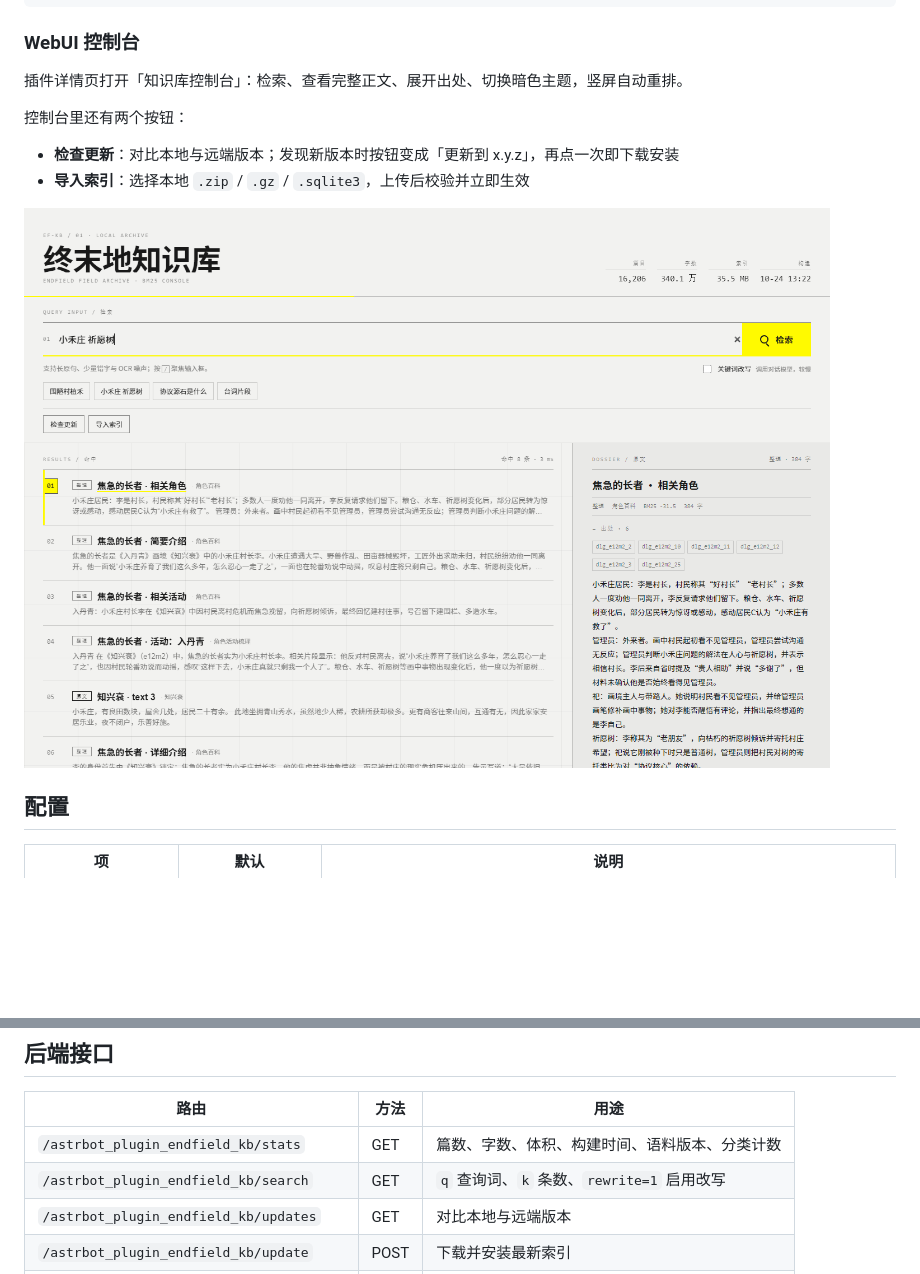
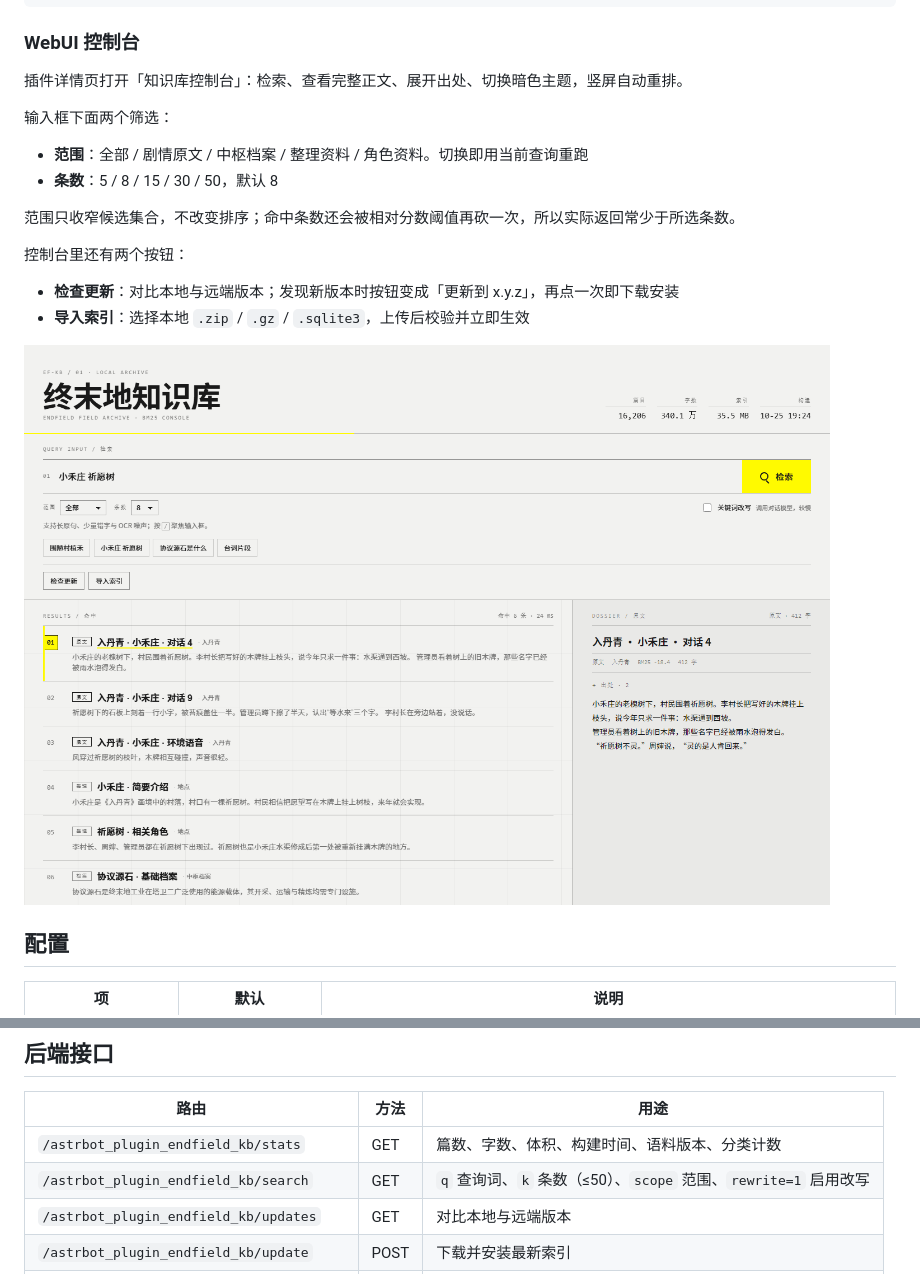
Before and after one commit to lingyun14beta/astrbot_plugin_endfield_kb, a Markdown page: README.md, 2 parts joined by grey strips. GitHub-like rendering; pictures changed too: docs/kb-console-desktop.png; blank space fills up the shorter version.

Commit message:
feat: scope filter and result limit in console

```diff
--- a/README.md
+++ b/README.md
@@ -138,6 +138,13 @@ zmd 帮助
 
 插件详情页打开「知识库控制台」：检索、查看完整正文、展开出处、切换暗色主题，竖屏自动重排。
 
+输入框下面两个筛选：
+
+- **范围**：全部 / 剧情原文 / 中枢档案 / 整理资料 / 角色资料。切换即用当前查询重跑
+- **条数**：5 / 8 / 15 / 30 / 50，默认 8
+
+范围只收窄候选集合，不改变排序；命中条数还会被相对分数阈值再砍一次，所以实际返回常少于所选条数。
+
 控制台里还有两个按钮：
 
 - **检查更新**：对比本地与远端版本；发现新版本时按钮变成「更新到 x.y.z」，再点一次即下载安装
@@ -163,7 +170,7 @@ zmd 帮助
 | 路由 | 方法 | 用途 |
 |---|---|---|
 | `/astrbot_plugin_endfield_kb/stats` | GET | 篇数、字数、体积、构建时间、语料版本、分类计数 |
-| `/astrbot_plugin_endfield_kb/search` | GET | `q` 查询词、`k` 条数、`rewrite=1` 启用改写 |
+| `/astrbot_plugin_endfield_kb/search` | GET | `q` 查询词、`k` 条数（≤50）、`scope` 范围、`rewrite=1` 启用改写 |
 | `/astrbot_plugin_endfield_kb/updates` | GET | 对比本地与远端版本 |
 | `/astrbot_plugin_endfield_kb/update` | POST | 下载并安装最新索引 |
 | `/astrbot_plugin_endfield_kb/upload` | POST | 接收手动上传的索引文件 |
```
Also changed, not shown: docs/kb-console-dark.png, docs/kb-console-portrait.png, 6 other files.
